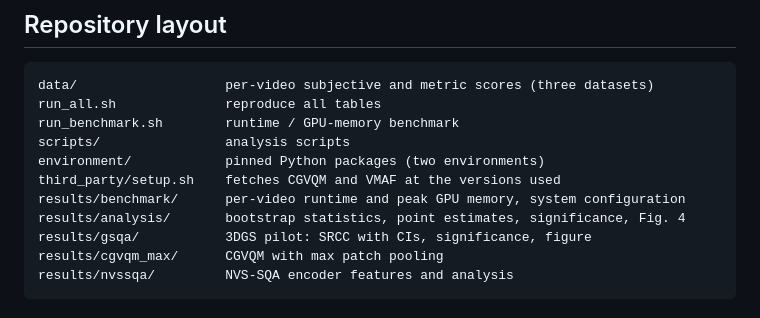
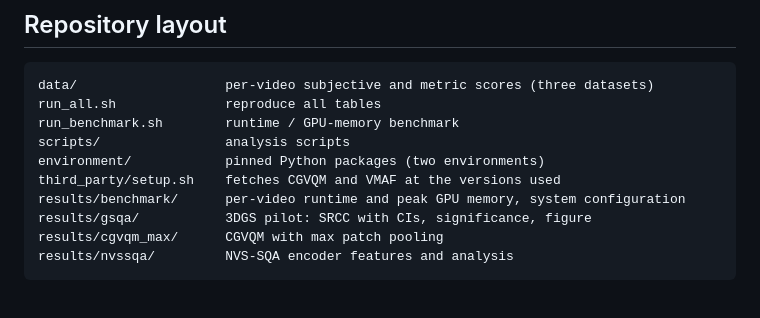
Before and after one commit to shreyasshivakumara/nerf-qa-survey, a Markdown page: README.md, the part around the change. Rendered like a GitHub page.

Commit message:
README: remove results/analysis from layout

```diff
--- a/README.md
+++ b/README.md
@@ -26,7 +26,6 @@ scripts/                analysis scripts
 environment/            pinned Python packages (two environments)
 third_party/setup.sh    fetches CGVQM and VMAF at the versions used
 results/benchmark/      per-video runtime and peak GPU memory, system configuration
-results/analysis/       bootstrap statistics, point estimates, significance, Fig. 4
 results/gsqa/           3DGS pilot: SRCC with CIs, significance, figure
 results/cgvqm_max/      CGVQM with max patch pooling
 results/nvssqa/         NVS-SQA encoder features and analysis
```
